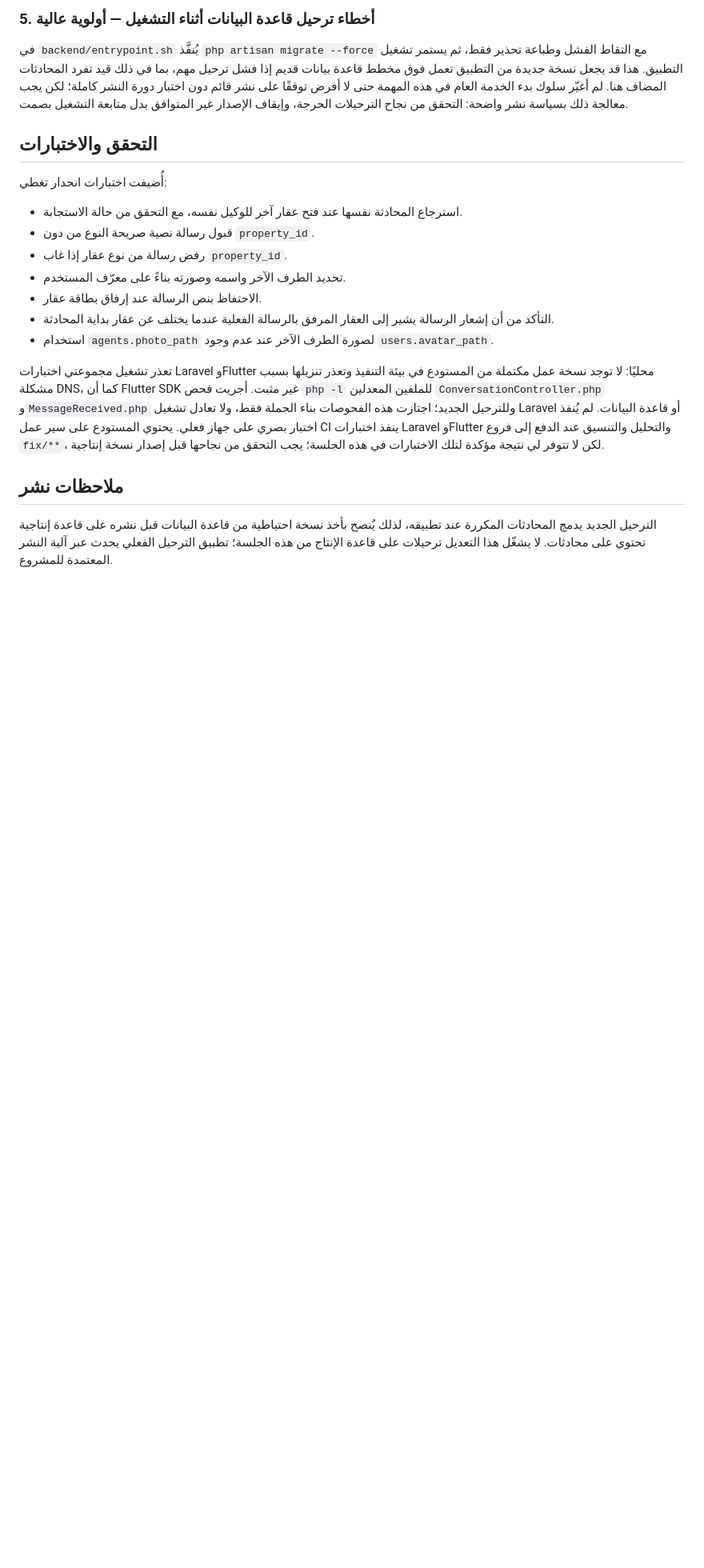
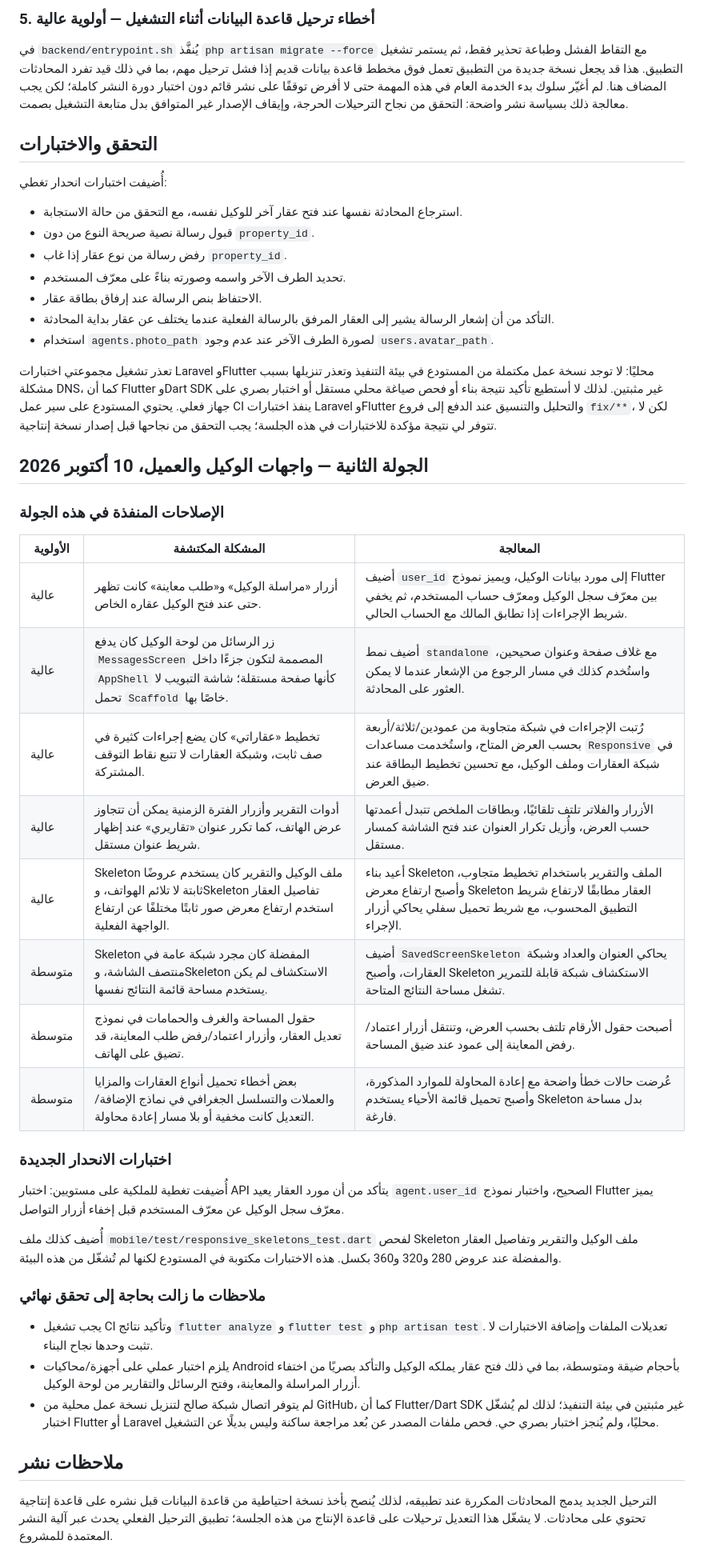
Before and after one commit to aljradi646/wajhatak-app, a Markdown page: documentation/FRONTEND_AUDIT_2026-10-10.md, the part around the change. Shown at 80% size. Drawn GitHub-style; blank space fills up the shorter version.

Commit message:
Document second-round agent and client UI fixes and validation limits

```diff
--- a/documentation/FRONTEND_AUDIT_2026-10-10.md
+++ b/documentation/FRONTEND_AUDIT_2026-10-10.md
@@ -52,7 +52,34 @@ Laravel يعيد الرسائل عبر صفحات من 30 رسالة، بينم
 - التأكد من أن إشعار الرسالة يشير إلى العقار المرفق بالرسالة الفعلية عندما يختلف عن عقار بداية المحادثة.
 - استخدام `agents.photo_path` لصورة الطرف الآخر عند عدم وجود `users.avatar_path`.
 
-تعذر تشغيل مجموعتي اختبارات Laravel وFlutter محليًا: لا توجد نسخة عمل مكتملة من المستودع في بيئة التنفيذ وتعذر تنزيلها بسبب مشكلة DNS، كما أن Flutter SDK غير مثبت. أجريت فحص `php -l` للملفين المعدلين `ConversationController.php` و`MessageReceived.php` وللترحيل الجديد؛ اجتازت هذه الفحوصات بناء الجملة فقط، ولا تعادل تشغيل Laravel أو قاعدة البيانات. لم يُنفذ اختبار بصري على جهاز فعلي. يحتوي المستودع على سير عمل CI ينفذ اختبارات Laravel وFlutter والتحليل والتنسيق عند الدفع إلى فروع `fix/**`، لكن لا تتوفر لي نتيجة مؤكدة لتلك الاختبارات في هذه الجلسة؛ يجب التحقق من نجاحها قبل إصدار نسخة إنتاجية.
+تعذر تشغيل مجموعتي اختبارات Laravel وFlutter محليًا: لا توجد نسخة عمل مكتملة من المستودع في بيئة التنفيذ وتعذر تنزيلها بسبب مشكلة DNS، كما أن Flutter وDart SDK غير مثبتين. لذلك لا أستطيع تأكيد نتيجة بناء أو فحص صياغة محلي مستقل أو اختبار بصري على جهاز فعلي. يحتوي المستودع على سير عمل CI ينفذ اختبارات Laravel وFlutter والتحليل والتنسيق عند الدفع إلى فروع `fix/**`، لكن لا تتوفر لي نتيجة مؤكدة للاختبارات في هذه الجلسة؛ يجب التحقق من نجاحها قبل إصدار نسخة إنتاجية.
+
+## الجولة الثانية — واجهات الوكيل والعميل، 10 أكتوبر 2026
+
+### الإصلاحات المنفذة في هذه الجولة
+
+| الأولوية | المشكلة المكتشفة | المعالجة |
+|---|---|---|
+| عالية | أزرار «مراسلة الوكيل» و«طلب معاينة» كانت تظهر حتى عند فتح الوكيل عقاره الخاص. | أضيف `user_id` إلى مورد بيانات الوكيل، ويميز نموذج Flutter بين معرّف سجل الوكيل ومعرّف حساب المستخدم، ثم يخفي شريط الإجراءات إذا تطابق المالك مع الحساب الحالي. |
+| عالية | زر الرسائل من لوحة الوكيل كان يدفع `MessagesScreen` المصممة لتكون جزءًا داخل `AppShell` كأنها صفحة مستقلة؛ شاشة التبويب لا تحمل `Scaffold` خاصًا بها. | أضيف نمط `standalone` مع غلاف صفحة وعنوان صحيحين، واستُخدم كذلك في مسار الرجوع من الإشعار عندما لا يمكن العثور على المحادثة. |
+| عالية | تخطيط «عقاراتي» كان يضع إجراءات كثيرة في صف ثابت، وشبكة العقارات لا تتبع نقاط التوقف المشتركة. | رُتبت الإجراءات في شبكة متجاوبة من عمودين/ثلاثة/أربعة بحسب العرض المتاح، واستُخدمت مساعدات `Responsive` في شبكة العقارات وملف الوكيل، مع تحسين تخطيط البطاقة عند ضيق العرض. |
+| عالية | أدوات التقرير وأزرار الفترة الزمنية يمكن أن تتجاوز عرض الهاتف، كما تكرر عنوان «تقاريري» عند إظهار شريط عنوان مستقل. | الأزرار والفلاتر تلتف تلقائيًا، وبطاقات الملخص تتبدل أعمدتها حسب العرض، وأُزيل تكرار العنوان عند فتح الشاشة كمسار مستقل. |
+| عالية | Skeleton ملف الوكيل والتقرير كان يستخدم عروضًا ثابتة لا تلائم الهواتف، وSkeleton تفاصيل العقار استخدم ارتفاع معرض صور ثابتًا مختلفًا عن ارتفاع الواجهة الفعلية. | أعيد بناء Skeleton الملف والتقرير باستخدام تخطيط متجاوب، وأصبح ارتفاع معرض Skeleton العقار مطابقًا لارتفاع شريط التطبيق المحسوب، مع شريط تحميل سفلي يحاكي أزرار الإجراء. |
+| متوسطة | Skeleton المفضلة كان مجرد شبكة عامة في منتصف الشاشة، وSkeleton الاستكشاف لم يكن يستخدم مساحة قائمة النتائج نفسها. | أضيف `SavedScreenSkeleton` يحاكي العنوان والعداد وشبكة العقارات، وأصبح Skeleton الاستكشاف شبكة قابلة للتمرير تشغل مساحة النتائج المتاحة. |
+| متوسطة | حقول المساحة والغرف والحمامات في نموذج تعديل العقار، وأزرار اعتماد/رفض طلب المعاينة، قد تضيق على الهاتف. | أصبحت حقول الأرقام تلتف بحسب العرض، وتنتقل أزرار اعتماد/رفض المعاينة إلى عمود عند ضيق المساحة. |
+| متوسطة | بعض أخطاء تحميل أنواع العقارات والمزايا والعملات والتسلسل الجغرافي في نماذج الإضافة/التعديل كانت مخفية أو بلا مسار إعادة محاولة. | عُرضت حالات خطأ واضحة مع إعادة المحاولة للموارد المذكورة، وأصبح تحميل قائمة الأحياء يستخدم Skeleton بدل مساحة فارغة. |
+
+### اختبارات الانحدار الجديدة
+
+أُضيفت تغطية للملكية على مستويين: اختبار API يتأكد من أن مورد العقار يعيد `agent.user_id` الصحيح، واختبار نموذج Flutter يميز معرّف سجل الوكيل عن معرّف المستخدم قبل إخفاء أزرار التواصل.
+
+أُضيف كذلك ملف `mobile/test/responsive_skeletons_test.dart` لفحص Skeleton ملف الوكيل والتقرير وتفاصيل العقار والمفضلة عند عروض 280 و320 و360 بكسل. هذه الاختبارات مكتوبة في المستودع لكنها لم تُشغّل من هذه البيئة.
+
+### ملاحظات ما زالت بحاجة إلى تحقق نهائي
+
+- يجب تشغيل CI وتأكيد نتائج `flutter analyze` و`flutter test` و`php artisan test`. تعديلات الملفات وإضافة الاختبارات لا تثبت وحدها نجاح البناء.
+- يلزم اختبار عملي على أجهزة/محاكيات Android بأحجام ضيقة ومتوسطة، بما في ذلك فتح عقار يملكه الوكيل والتأكد بصريًا من اختفاء أزرار المراسلة والمعاينة، وفتح الرسائل والتقارير من لوحة الوكيل.
+- لم يتوفر اتصال شبكة صالح لتنزيل نسخة عمل محلية من GitHub، كما أن Flutter/Dart SDK غير مثبتين في بيئة التنفيذ؛ لذلك لم يُشغّل اختبار Flutter أو Laravel محليًا، ولم يُنجز اختبار بصري حي. فحص ملفات المصدر عن بُعد مراجعة ساكنة وليس بديلًا عن التشغيل.
 
 ## ملاحظات نشر
 
```
